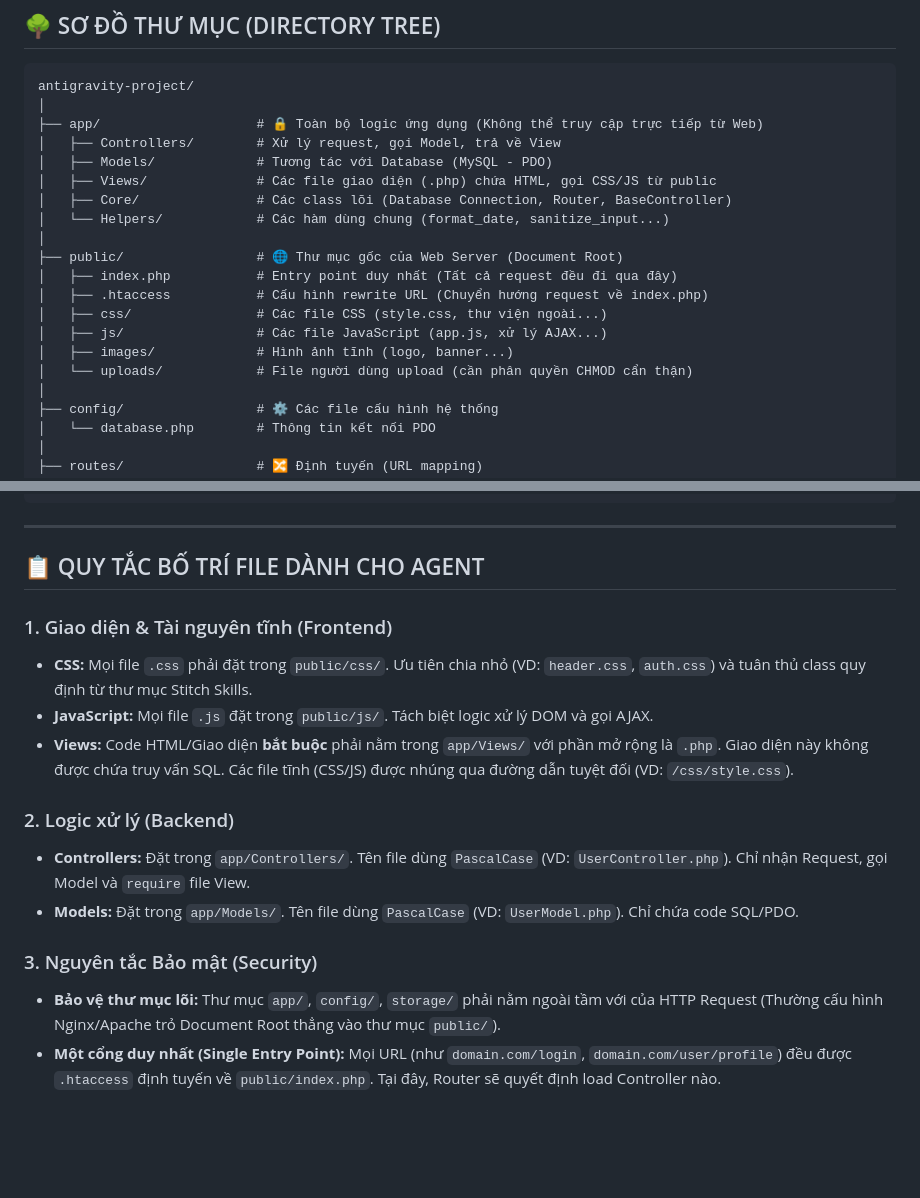
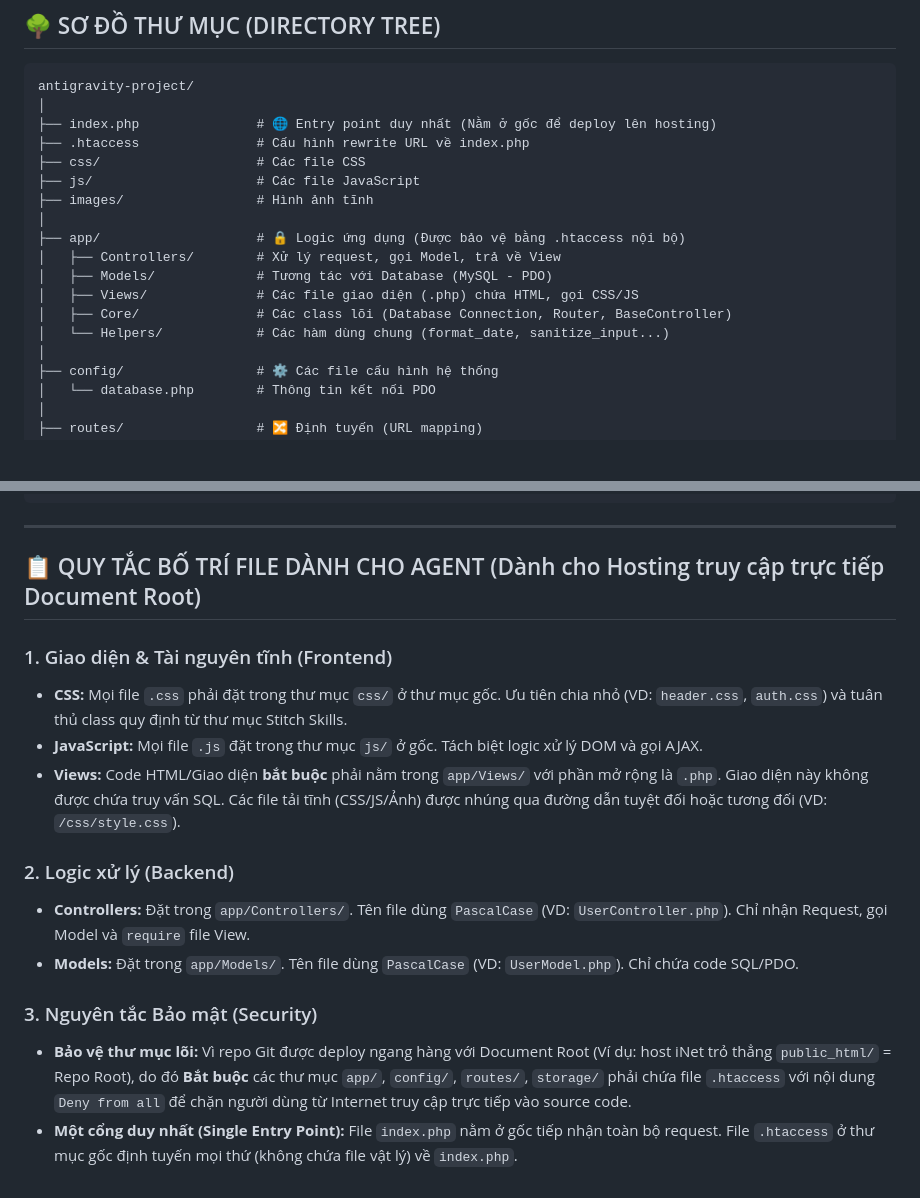
Before and after one commit to 1pixeljob-hue/onetask, a Markdown page: Agent Skill/project-structure.md, 2 parts joined by grey strips. GitHub-like rendering; blank space fills up the shorter version.

Commit message:
docs(project-structure): update document to reflect direct root deployment model

````diff
--- a/Agent Skill/project-structure.md
+++ b/Agent Skill/project-structure.md
@@ -9,20 +9,18 @@ Cấu trúc này được thiết kế để đảm bảo tính bảo mật (tá
 ```text
 antigravity-project/
 │
-├── app/                    # 🔒 Toàn bộ logic ứng dụng (Không thể truy cập trực tiếp từ Web)
+├── index.php               # 🌐 Entry point duy nhất (Nằm ở gốc để deploy lên hosting)
+├── .htaccess               # Cấu hình rewrite URL về index.php
+├── css/                    # Các file CSS
+├── js/                     # Các file JavaScript
+├── images/                 # Hình ảnh tĩnh
+│
+├── app/                    # 🔒 Logic ứng dụng (Được bảo vệ bằng .htaccess nội bộ)
 │   ├── Controllers/        # Xử lý request, gọi Model, trả về View
 │   ├── Models/             # Tương tác với Database (MySQL - PDO)
-│   ├── Views/              # Các file giao diện (.php) chứa HTML, gọi CSS/JS từ public
+│   ├── Views/              # Các file giao diện (.php) chứa HTML, gọi CSS/JS
 │   ├── Core/               # Các class lõi (Database Connection, Router, BaseController)
 │   └── Helpers/            # Các hàm dùng chung (format_date, sanitize_input...)
-│
-├── public/                 # 🌐 Thư mục gốc của Web Server (Document Root)
-│   ├── index.php           # Entry point duy nhất (Tất cả request đều đi qua đây)
-│   ├── .htaccess           # Cấu hình rewrite URL (Chuyển hướng request về index.php)
-│   ├── css/                # Các file CSS (style.css, thư viện ngoài...)
-│   ├── js/                 # Các file JavaScript (app.js, xử lý AJAX...)
-│   ├── images/             # Hình ảnh tĩnh (logo, banner...)
-│   └── uploads/            # File người dùng upload (cần phân quyền CHMOD cẩn thận)
 │
 ├── config/                 # ⚙️ Các file cấu hình hệ thống
 │   └── database.php        # Thông tin kết nối PDO
@@ -46,13 +44,13 @@ antigravity-project/
 
 ---
 
-## 📋 QUY TẮC BỐ TRÍ FILE DÀNH CHO AGENT
+## 📋 QUY TẮC BỐ TRÍ FILE DÀNH CHO AGENT (Dành cho Hosting truy cập trực tiếp Document Root)
 
 ### 1. Giao diện & Tài nguyên tĩnh (Frontend)
 
-- **CSS:** Mọi file `.css` phải đặt trong `public/css/`. Ưu tiên chia nhỏ (VD: `header.css`, `auth.css`) và tuân thủ class quy định từ thư mục Stitch Skills.
-- **JavaScript:** Mọi file `.js` đặt trong `public/js/`. Tách biệt logic xử lý DOM và gọi AJAX.
-- **Views:** Code HTML/Giao diện **bắt buộc** phải nằm trong `app/Views/` với phần mở rộng là `.php`. Giao diện này không được chứa truy vấn SQL. Các file tĩnh (CSS/JS) được nhúng qua đường dẫn tuyệt đối (VD: `/css/style.css`).
+- **CSS:** Mọi file `.css` phải đặt trong thư mục `css/` ở thư mục gốc. Ưu tiên chia nhỏ (VD: `header.css`, `auth.css`) và tuân thủ class quy định từ thư mục Stitch Skills.
+- **JavaScript:** Mọi file `.js` đặt trong thư mục `js/` ở gốc. Tách biệt logic xử lý DOM và gọi AJAX.
+- **Views:** Code HTML/Giao diện **bắt buộc** phải nằm trong `app/Views/` với phần mở rộng là `.php`. Giao diện này không được chứa truy vấn SQL. Các file tải tĩnh (CSS/JS/Ảnh) được nhúng qua đường dẫn tuyệt đối hoặc tương đối (VD: `/css/style.css`).
 
 ### 2. Logic xử lý (Backend)
 
@@ -61,5 +59,5 @@ antigravity-project/
 
 ### 3. Nguyên tắc Bảo mật (Security)
 
-- **Bảo vệ thư mục lõi:** Thư mục `app/`, `config/`, `storage/` phải nằm ngoài tầm với của HTTP Request (Thường cấu hình Nginx/Apache trỏ Document Root thẳng vào thư mục `public/`).
-- **Một cổng duy nhất (Single Entry Point):** Mọi URL (như `domain.com/login`, `domain.com/user/profile`) đều được `.htaccess` định tuyến về `public/index.php`. Tại đây, Router sẽ quyết định load Controller nào.
+- **Bảo vệ thư mục lõi:** Vì repo Git được deploy ngang hàng với Document Root (Ví dụ: host iNet trỏ thẳng `public_html/` = Repo Root), do đó **Bắt buộc** các thư mục `app/`, `config/`, `routes/`, `storage/` phải chứa file `.htaccess` với nội dung `Deny from all` để chặn người dùng từ Internet truy cập trực tiếp vào source code.
+- **Một cổng duy nhất (Single Entry Point):** File `index.php` nằm ở gốc tiếp nhận toàn bộ request. File `.htaccess` ở thư mục gốc định tuyến mọi thứ (không chứa file vật lý) về `index.php`.
````
